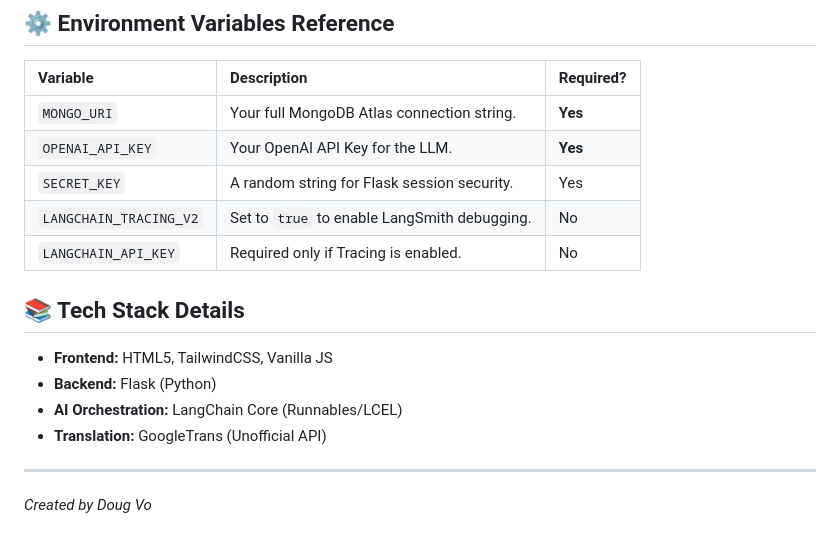
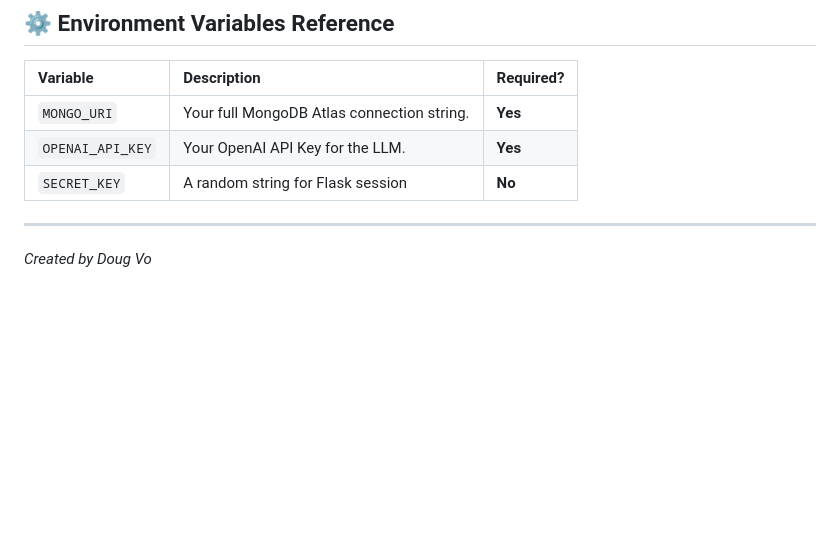
Before and after one commit to Doug-Vo/RAG-Knowledge-Engine, a Markdown page: README.md, the part around one of its changes. Drawn GitHub-style; blank space fills up the shorter version.

```diff
--- a/README.md
+++ b/README.md
@@ -87,16 +98,9 @@
 | :--- | :--- | :--- |
 | `MONGO_URI` | Your full MongoDB Atlas connection string. | **Yes** |
 | `OPENAI_API_KEY` | Your OpenAI API Key for the LLM. | **Yes** |
-| `SECRET_KEY` | A random string for Flask session security. | Yes |
-| `LANGCHAIN_TRACING_V2`| Set to `true` to enable LangSmith debugging. | No |
-| `LANGCHAIN_API_KEY` | Required only if Tracing is enabled. | No |
+| `SECRET_KEY` | A random string for Flask session | **No**
 
-## 📚 Tech Stack Details
 
-* **Frontend:** HTML5, TailwindCSS, Vanilla JS
-* **Backend:** Flask (Python)
-* **AI Orchestration:** LangChain Core (Runnables/LCEL)
-* **Translation:** GoogleTrans (Unofficial API)
 
 ---
 *Created by Doug Vo*
```
Also changed, not shown: other parts of README.md (+25 -14 lines).
